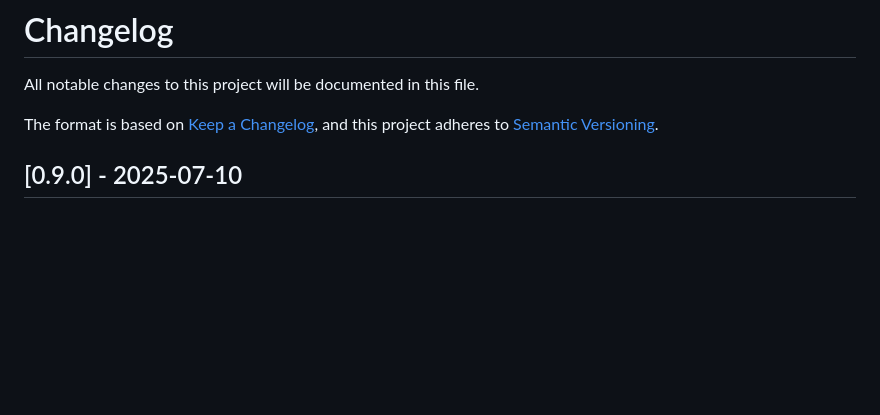
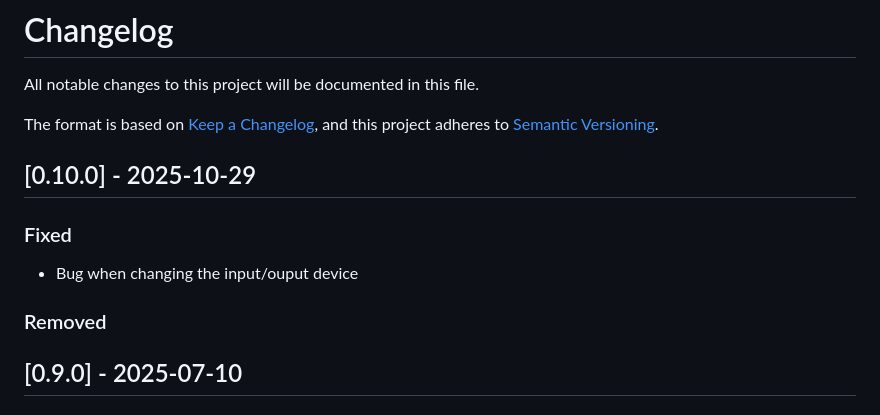
Before and after one commit to madcato/bl-speech-recognizer, a Markdown page: CHANGELOG.md, the part around the change. Drawn GitHub-style; blank space fills up the shorter version.

Commit message:
Version 0.10.0

```diff
--- a/CHANGELOG.md
+++ b/CHANGELOG.md
@@ -4,6 +4,13 @@ All notable changes to this project will be documented in this file.
 
 The format is based on [Keep a Changelog](https://keepachangelog.com/en/1.1.0/),
 and this project adheres to [Semantic Versioning](https://semver.org/spec/v2.0.0.html).
+
+## [0.10.0] - 2025-10-29
+
+### Fixed
+- Bug when changing the input/ouput device
+
+### Removed
 
 ## [0.9.0] - 2025-07-10
 
```
